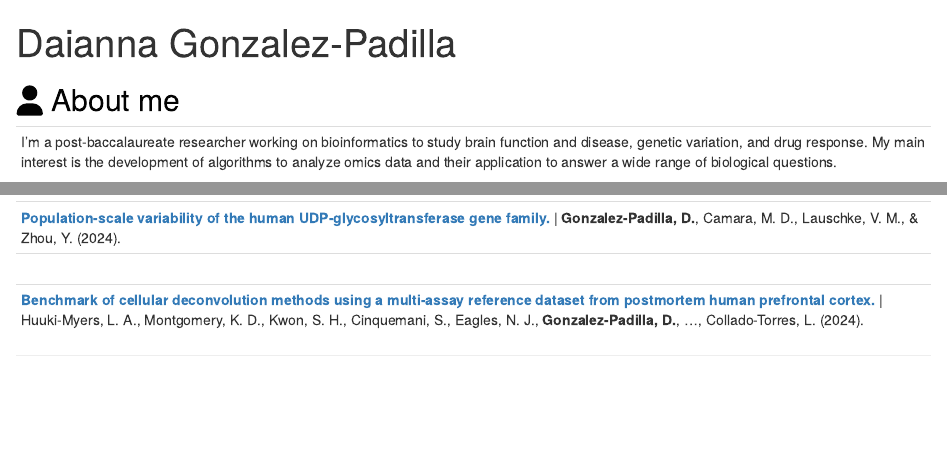
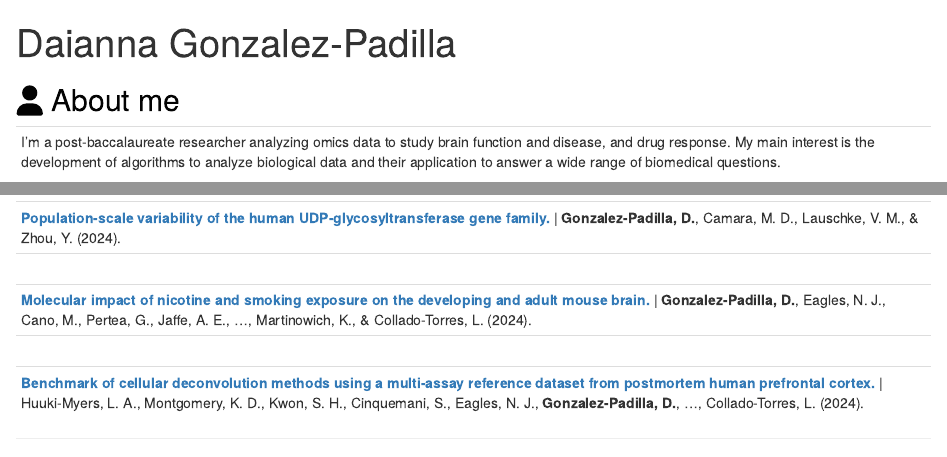
Before and after one commit to daianna21/daianna21.github.io, an R Markdown document (index.Rmd): the page in a window 1100 px wide, from its top, and a second part further down, joined at a grey line. Rendered offline with R 4.5, knitr and Pandoc, with nearby package versions; drawn as R Markdown's standard HTML page in place of the format the file asks for.

Commit message:
Improve description and add new preprint

```diff
--- a/index.Rmd
+++ b/index.Rmd
@@ -27,7 +27,7 @@ output:
 
 |  |  |
 |:------------------------------------------------------------------|
-| I'm a post-baccalaureate researcher working on bioinformatics to study brain function and disease, genetic variation, and drug response. My main interest is the development of algorithms to analyze omics data and their application to answer a wide range of biological questions.
+| I'm a post-baccalaureate researcher analyzing omics data to study brain function and disease, and drug response. My main interest is the development of algorithms to analyze biological data and their application to answer a wide range of biomedical questions.
 ---
 
 
@@ -72,6 +72,8 @@ output:
 |  |  |
 |:------------------------------------------------------------------|
 |**[Population-scale variability of the human UDP-glycosyltransferase gene family.](https://doi.org/10.1016/j.jgg.2024.06.018)** \| **Gonzalez-Padilla, D.**, Camara, M. D., Lauschke, V. M., & Zhou, Y. (2024). ||
+|<br>|   |
+|**[Molecular impact of nicotine and smoking exposure on the developing and adult mouse brain.](https://doi.org/10.1101/2024.11.05.622149)** \| **Gonzalez-Padilla, D.**, Eagles, N. J., Cano, M., Pertea, G., Jaffe, A. E., ..., Martinowich, K., & Collado-Torres, L. (2024). ||
 |<br>|   |
 |**[Benchmark of cellular deconvolution methods using a multi-assay reference dataset from postmortem human prefrontal cortex.](https://www.ncbi.nlm.nih.gov/pmc/articles/PMC10888823/)** \| Huuki-Myers, L. A., Montgomery, K. D., Kwon, S. H., Cinquemani, S., Eagles, N. J., **Gonzalez-Padilla, D.**, ..., Collado-Torres, L. (2024).
 ---
```
Also changed, not shown: index.Rmd (2 more changed lines).
